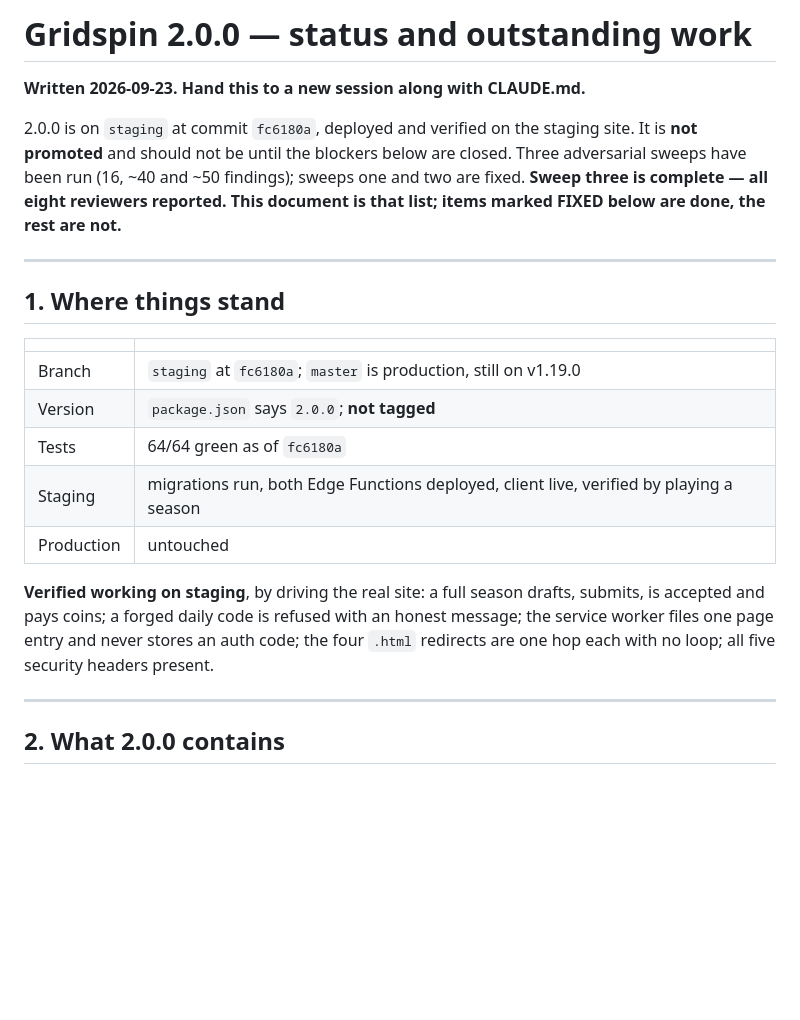
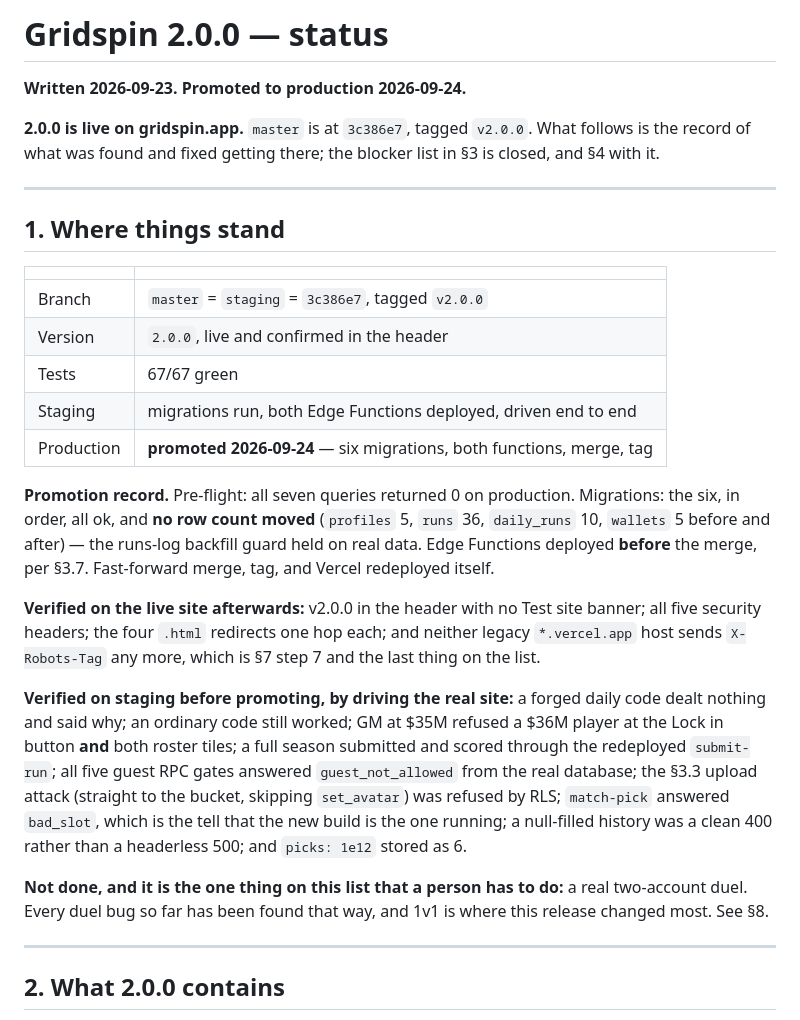
Before and after one commit to ShrimpCity-PerfectGame/Perfect_Season, a Markdown page: 2.0-STATUS.md, the part around the change. GitHub-like rendering; blank space fills up the shorter version.

Commit message:
2.0.0 is live
Promoted 2026-09-24, following 2.0-STATUS.md section 7.

Pre-flight: all seven queries returned 0 on production. Migrations: the six, in
order, all ok - and no row count moved (profiles 5, runs 36, daily_runs 10,
wallets 5 before and after), so the runs-log backfill guard held on real data.
Both Edge Functions deployed BEFORE the merge, per 3.7. Fast-forward merge,
tagged v2.0.0, Vercel redeployed itself.

Confirmed live: v2.0.0 in the header with no Test site banner, all five
security headers, the four .html redirects one hop each, and neither legacy
vercel.app host sends X-Robots-Tag any more - which was the last item on the
list.

Still outstanding and it needs a person: a real two-account duel.

Co-Authored-By: Claude Opus 5 <noreply@anthropic.com>

```diff
--- a/2.0-STATUS.md
+++ b/2.0-STATUS.md
@@ -1,11 +1,9 @@
-# Gridspin 2.0.0 — status and outstanding work
+# Gridspin 2.0.0 — status
 
-**Written 2026-09-23. Hand this to a new session along with CLAUDE.md.**
+**Written 2026-09-23. Promoted to production 2026-09-24.**
 
-2.0.0 is on `staging` at commit `fc6180a`, deployed and verified on the staging site. It is **not
-promoted** and should not be until the blockers below are closed. Three adversarial sweeps have been run
-(16, ~40 and ~50 findings); sweeps one and two are fixed. **Sweep three is complete — all eight
-reviewers reported. This document is that list; items marked FIXED below are done, the rest are not.**
+**2.0.0 is live on gridspin.app.** `master` is at `3c386e7`, tagged `v2.0.0`. What follows is the record of
+what was found and fixed getting there; the blocker list in §3 is closed, and §4 with it.
 
 ---
 
@@ -13,16 +11,30 @@ reviewers reported. This document is that list; items marked FIXED below are don
 
 | | |
 |---|---|
-| Branch | `staging` at `fc6180a`; `master` is production, still on v1.19.0 |
-| Version | `package.json` says `2.0.0`; **not tagged** |
-| Tests | 64/64 green as of `fc6180a` |
-| Staging | migrations run, both Edge Functions deployed, client live, verified by playing a season |
-| Production | untouched |
+| Branch | `master` = `staging` = `3c386e7`, tagged `v2.0.0` |
+| Version | `2.0.0`, live and confirmed in the header |
+| Tests | 67/67 green |
+| Staging | migrations run, both Edge Functions deployed, driven end to end |
+| Production | **promoted 2026-09-24** — six migrations, both functions, merge, tag |
 
-**Verified working on staging**, by driving the real site: a full season drafts, submits, is accepted and
-pays coins; a forged daily code is refused with an honest message; the service worker files one page entry
-and never stores an auth code; the four `.html` redirects are one hop each with no loop; all five security
-headers present.
+**Promotion record.** Pre-flight: all seven queries returned 0 on production. Migrations: the six, in order,
+all ok, and **no row count moved** (`profiles` 5, `runs` 36, `daily_runs` 10, `wallets` 5 before and after) —
+the runs-log backfill guard held on real data. Edge Functions deployed **before** the merge, per §3.7.
+Fast-forward merge, tag, and Vercel redeployed itself.
+
+**Verified on the live site afterwards:** v2.0.0 in the header with no Test site banner; all five security
+headers; the four `.html` redirects one hop each; and neither legacy `*.vercel.app` host sends
+`X-Robots-Tag` any more, which is §7 step 7 and the last thing on the list.
+
+**Verified on staging before promoting, by driving the real site:** a forged daily code dealt nothing and said
+why; an ordinary code still worked; GM at $35M refused a $36M player at the Lock in button **and** both roster
+tiles; a full season submitted and scored through the redeployed `submit-run`; all five guest RPC gates
+answered `guest_not_allowed` from the real database; the §3.3 upload attack (straight to the bucket, skipping
+`set_avatar`) was refused by RLS; `match-pick` answered `bad_slot`, which is the tell that the new build is the
+one running; a null-filled history was a clean 400 rather than a headerless 500; and `picks: 1e12` stored as 6.
+
+**Not done, and it is the one thing on this list that a person has to do:** a real two-account duel. Every duel
+bug so far has been found that way, and 1v1 is where this release changed most. See §8.
 
 ---
 
```
Also changed, not shown: CHANGELOG.md (+1 -1 lines).
